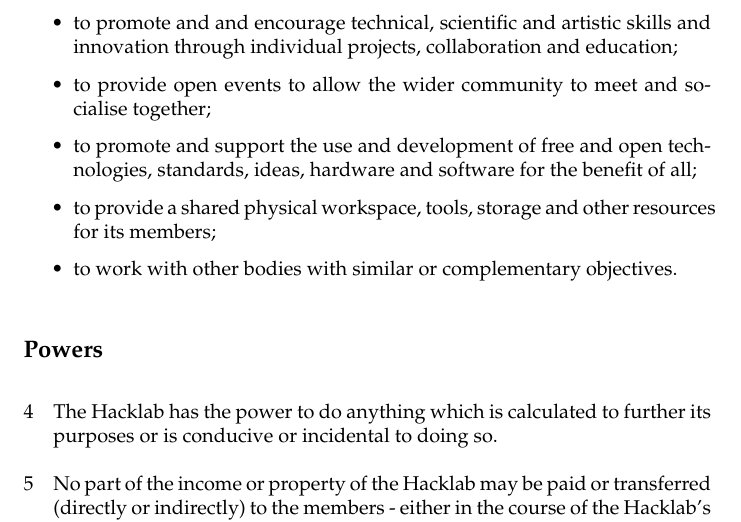
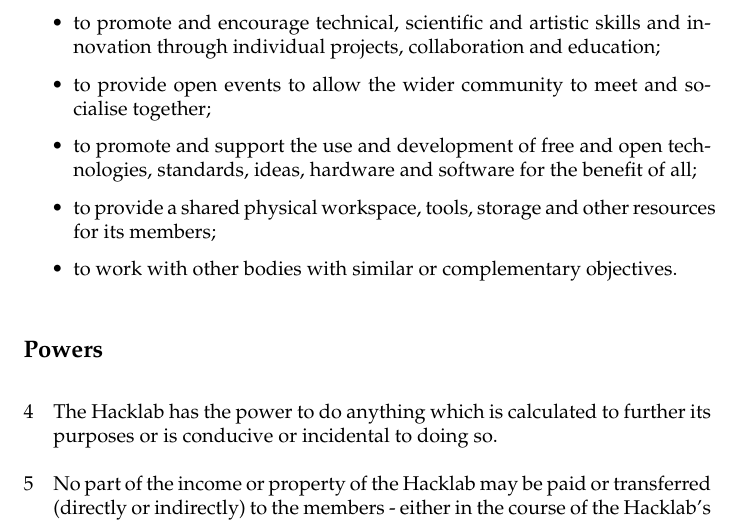
Before and after one commit to edinburghhacklab/company, a LaTeX document (hacklab_articles.tex): part of page 3 of 19, cut so that both start at the same text. Compiled offline with pdfLaTeX.

Commit message:
Remove double "and", as resolved at EGM 20241112.
https://wiki.ehlab.uk/private:meetings:gm:egm20241112

(I removed the right and.)

```diff
--- a/hacklab_articles.tex
+++ b/hacklab_articles.tex
@@ -79,7 +79,7 @@
 \subsection{Purposes}
 \clause{The Hacklab's purposes are:}
 \begin{itemize}
-\item to promote and and encourage technical, scientific and artistic
+\item to promote and encourage technical, scientific and artistic
   skills and innovation through individual projects, collaboration and
   education;
 \item to provide open events to allow the wider community to meet and
```
